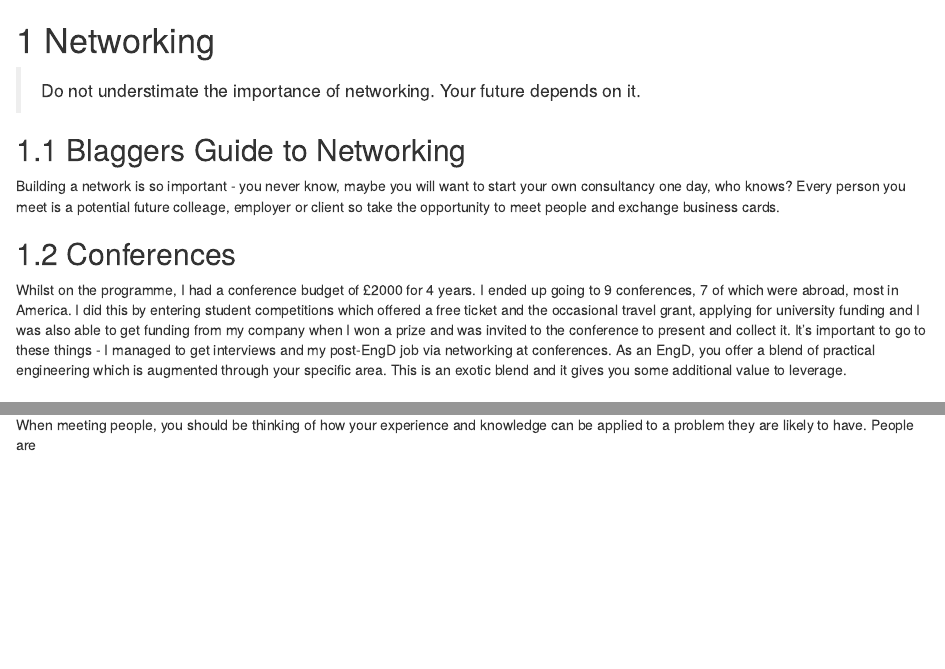
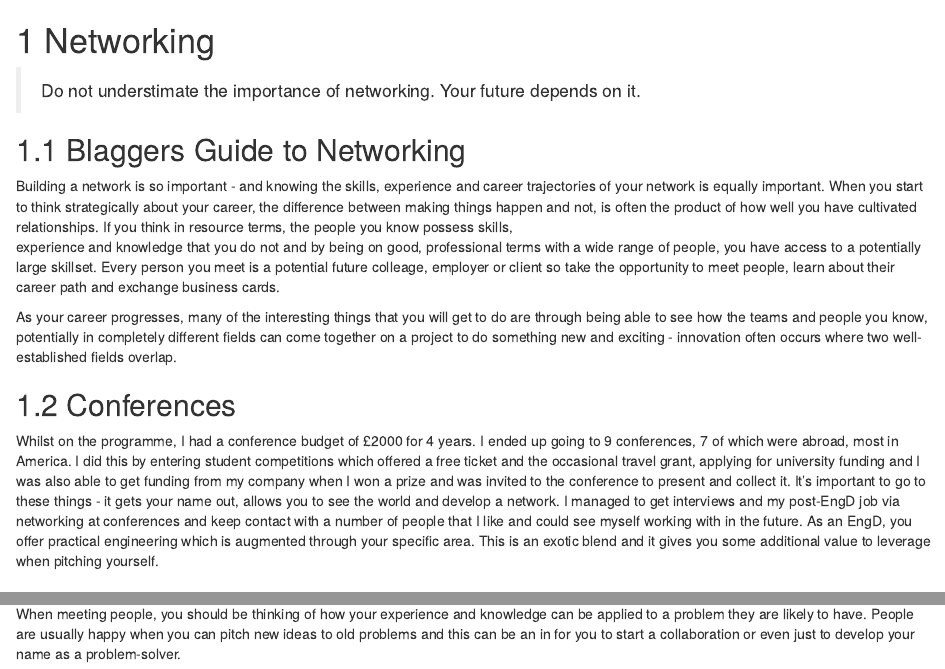
Before and after one commit to CivilEngineerUK/CEngD, an R Markdown document (10-networking.Rmd): the page in a window 1100 px wide, from its top, and a second part further down, joined at a grey line. Rendered offline with R 4.5, knitr and Pandoc, with nearby package versions; drawn as R Markdown's standard HTML page in place of the format the file asks for.

Commit message:
Update 10-networking.Rmd

```diff
--- a/10-networking.Rmd
+++ b/10-networking.Rmd
@@ -4,10 +4,19 @@
 
 ## Blaggers Guide to Networking
 
-Building a network is so important - you never know, maybe you will want to start your own
-consultancy one day, who knows? Every person you meet is a potential future colleage, employer
-or client so take the opportunity to meet people and exchange business cards.
+Building a network is so important - and knowing the skills, experience and career trajectories
+of your network is equally important. When you start to think strategically about your career,
+the difference between making things happen and not, is often the product of how well you have
+cultivated relationships. If you think in resource terms, the people you know possess skills,
+experience and knowledge that you do not and by being on good, professional terms with a wide
+range of people, you have access to a potentially large skillset.
+Every person you meet is a potential future colleage, employer or client so take the opportunity
+to meet people, learn about their career path and exchange business cards.
 
+As your career progresses, many of the interesting things that you will get to do are through
+being able to see how the teams and people you know, potentially in completely different fields
+can come together on a project to do something new and exciting - innovation often occurs where
+two well-established fields overlap.
 
 ## Conferences
 
@@ -15,10 +24,13 @@ Whilst on the programme, I had a conference budget of £2000 for 4 years. I ende
 conferences, 7 of which were abroad, most in America. I did this by entering student competitions
 which offered a free ticket and the occasional travel grant, applying for university funding
 and I was also able to get funding from my company when I won a prize and was invited to the
-conference to present and collect it. It's important to go to these things - I managed to get
-interviews and my post-EngD job via networking at conferences. As an EngD, you offer a blend of
-practical engineering which is augmented through your specific area. This is an exotic blend
-and it gives you some additional value to leverage.
+conference to present and collect it. It's important to go to these things - it gets your name out,
+allows you to see the world and develop a network.
+I managed to get
+interviews and my post-EngD job via networking at conferences and keep contact with a number of people
+that I like and could see myself working with in the future.
+As an EngD, you offer practical engineering which is augmented through your specific area. This is an exotic blend
+and it gives you some additional value to leverage when pitching yourself.
 
 
 ## Have a 30 second Elevator Pitch Ready
@@ -30,4 +42,5 @@ benefit. If they are interested in the detail they will ask.
 ## Use your Research to Solve Their Problems
 
 When meeting people, you should be thinking of how your experience and knowledge can be applied to
-a problem they are likely to have. People are
+a problem they are likely to have. People are usually happy when you can pitch new ideas to old problems
+and this can be an in for you to start a collaboration or even just to develop your name as a problem-solver.
```
